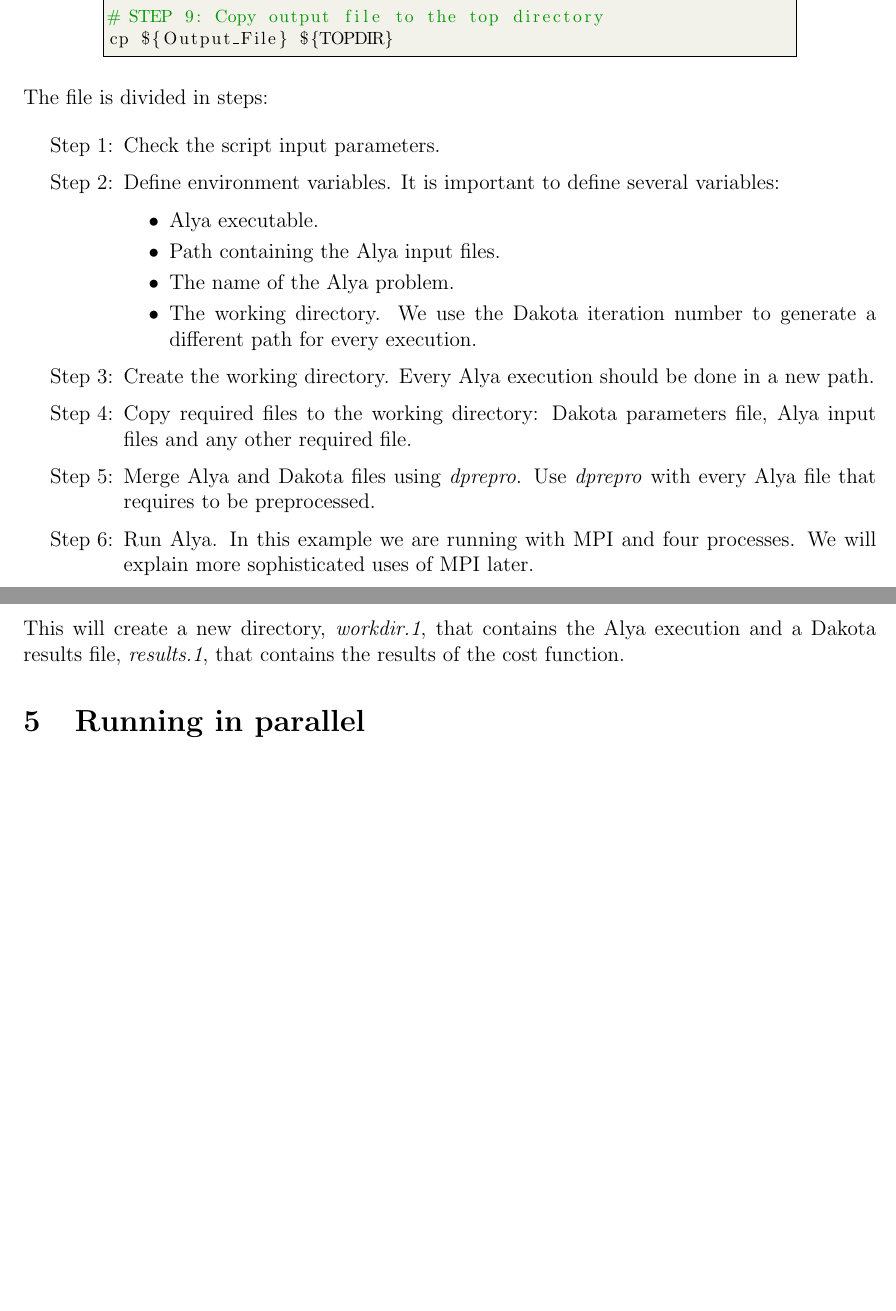
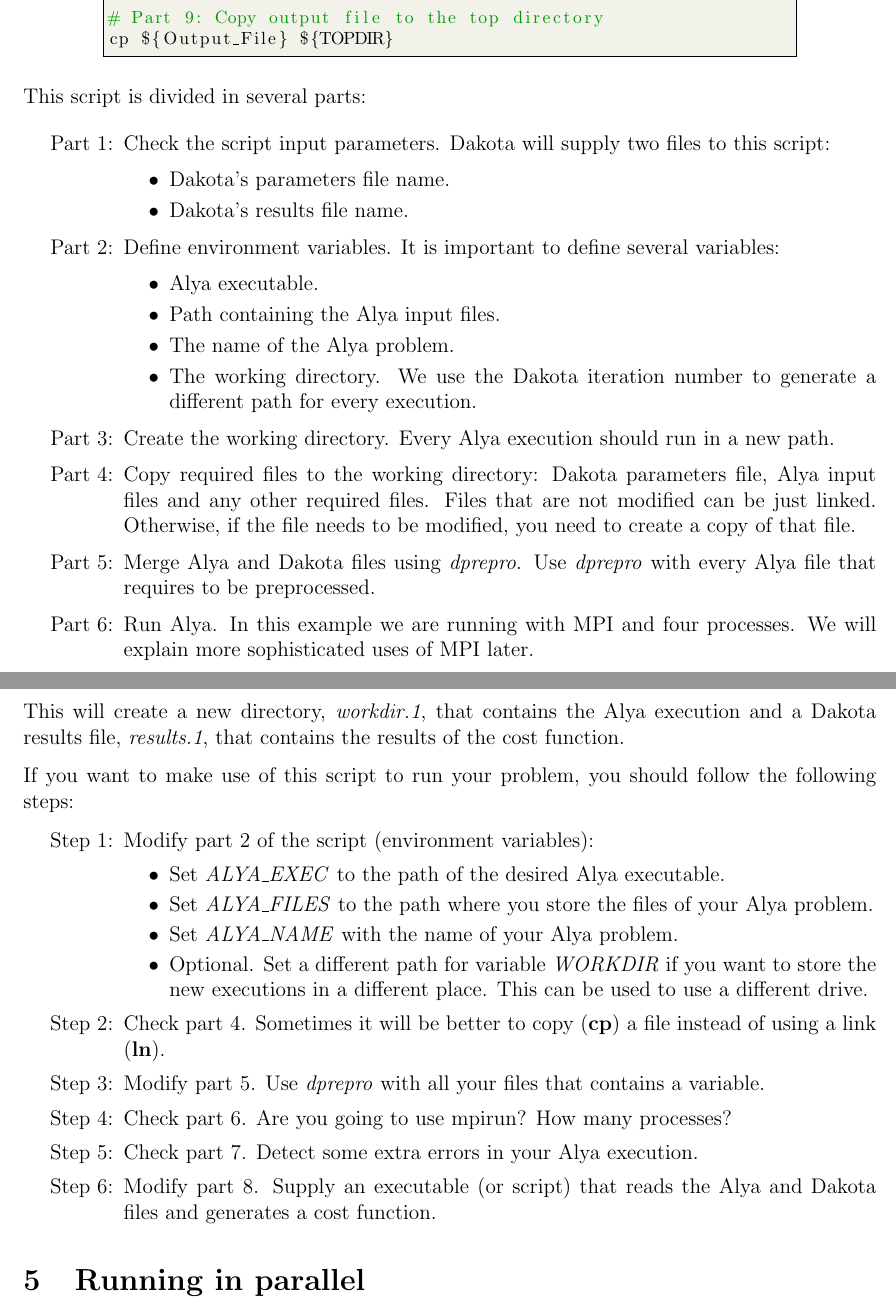
Before and after one commit to rgrima/DakotaDoc, a LaTeX thesis (dakotatheory.tex): two parts of pages 12 and 13 of 24, joined at a grey line, cut so that both start at the same text, the shorter picture padded with empty space. Compiled offline with pdfLaTeX.

Commit message:
Modified chapter 4.4: - In the description of the script, STEP has been replaced by PART. - We have created a proper step by step of how to modify the file to be reused in other problems.

```diff
--- a/dakotatheory.tex
+++ b/dakotatheory.tex
@@ -556,14 +553,18 @@ export PYTHONPATH=${TOPDIR}
 ln -s ${TOPDIR}/CavtriCost.py .
 ./CavtriCost.py ${ALYA_NAME} ${Input_File} ${Output_File}
 
-# STEP 9: Copy output file to the top directory
+# Part 9: Copy output file to the top directory
 cp ${Output_File} ${TOPDIR}
 \end{lstlisting}
 
-The file is divided in steps:
+This script is divided in several parts:
 
-\begin{enumerate}[label=Step \arabic*:,align=right,labelwidth=2.0cm,leftmargin=2.0cm]
-\item Check the script input parameters.
+\begin{enumerate}[label=Part \arabic*:,align=right,labelwidth=2.0cm,leftmargin=2.0cm]
+\item Check the script input parameters. Dakota will supply two files to this script:
+\begin{itemize}
+\item Dakota's parameters file name.
+\item Dakota's results file name.
+\end{itemize}
 \item Define environment variables. It is important to define several variables:
 \begin{itemize}
 \item Alya executable.
@@ -571,8 +572,8 @@ The file is divided in steps:
 \item The name of the Alya problem.
 \item The working directory. We use the Dakota iteration number to generate a different path for every execution.
 \end{itemize}
-\item Create the working directory. Every Alya execution should be done in a new path.
-\item Copy required files to the working directory: Dakota parameters file, Alya input files and any other required file.
+\item Create the working directory. Every Alya execution should run in a new path.
+\item Copy required files to the working directory: Dakota parameters file, Alya input files and any other required files. Files that are not modified can be just linked. Otherwise, if the file needs to be modified, you need to create a copy of that file.
 \item Merge Alya and Dakota files using \textit{dprepro}. Use \textit{dprepro} with every Alya file that requires to be preprocessed.
 \item Run Alya. In this example we are running with MPI and four processes. We will explain more sophisticated uses of MPI later.
 \item Check if there is an error. We must check if the Alya simulation has reached the desired state. We can parse the Alya error file or the output file to look for error messages or undesired results.
@@ -587,6 +588,23 @@ If you want to test this example copy all files to a working directory, modify t
 \end{lstlisting}
 
 This will create a new directory, \textit{workdir.1}, that contains the Alya execution and a Dakota results file, \textit{results.1}, that contains the results of the cost function.
+
+If you want to make use of this script to run your problem, you should follow the following steps:
+\begin{enumerate}[label=Step \arabic*:,align=right,labelwidth=2.0cm,leftmargin=2.0cm]
+\item Modify part 2 of the script (environment variables):
+\begin{itemize}
+\item Set \textit{ALYA\_EXEC} to the path of the desired Alya executable.
+\item Set \textit{ALYA\_FILES} to the path where you store the files of your Alya problem.
+\item Set \textit{ALYA\_NAME} with the name of your Alya problem.
+\item Optional. Set a different path for variable \textit{WORKDIR} if you want to store the new executions in a different place. This can be used to use a different drive.
+\end{itemize}
+\item Check part 4. Sometimes it will be better to copy (\textbf{cp}) a file instead of using a link (\textbf{ln}).
+\item Modify part 5. Use \textit{dprepro} with all your files that contains a variable.
+\item Check part 6. Are you going to use mpirun? How many processes?
+\item Check part 7. Detect some extra errors in your Alya execution.
+\item Modify part 8. Supply an executable (or script) that reads the Alya and Dakota files and generates a cost function.
+\end{enumerate}
+
 
 \chapter{Running in parallel}
 If we run Alya with Dakota we will have multiple levels of parallelism. In one hand, we have Alya, that is a massive parallel program, that can run in serial or in parallel. In the other hand, we have Dakota that sometimes can execute more than one function evaluation at a time. You can choose the method that fits you best:
```
Also changed, not shown: dakotatheory.pdf, dakotatheory.tex (21 more changed lines), 1 other file.
